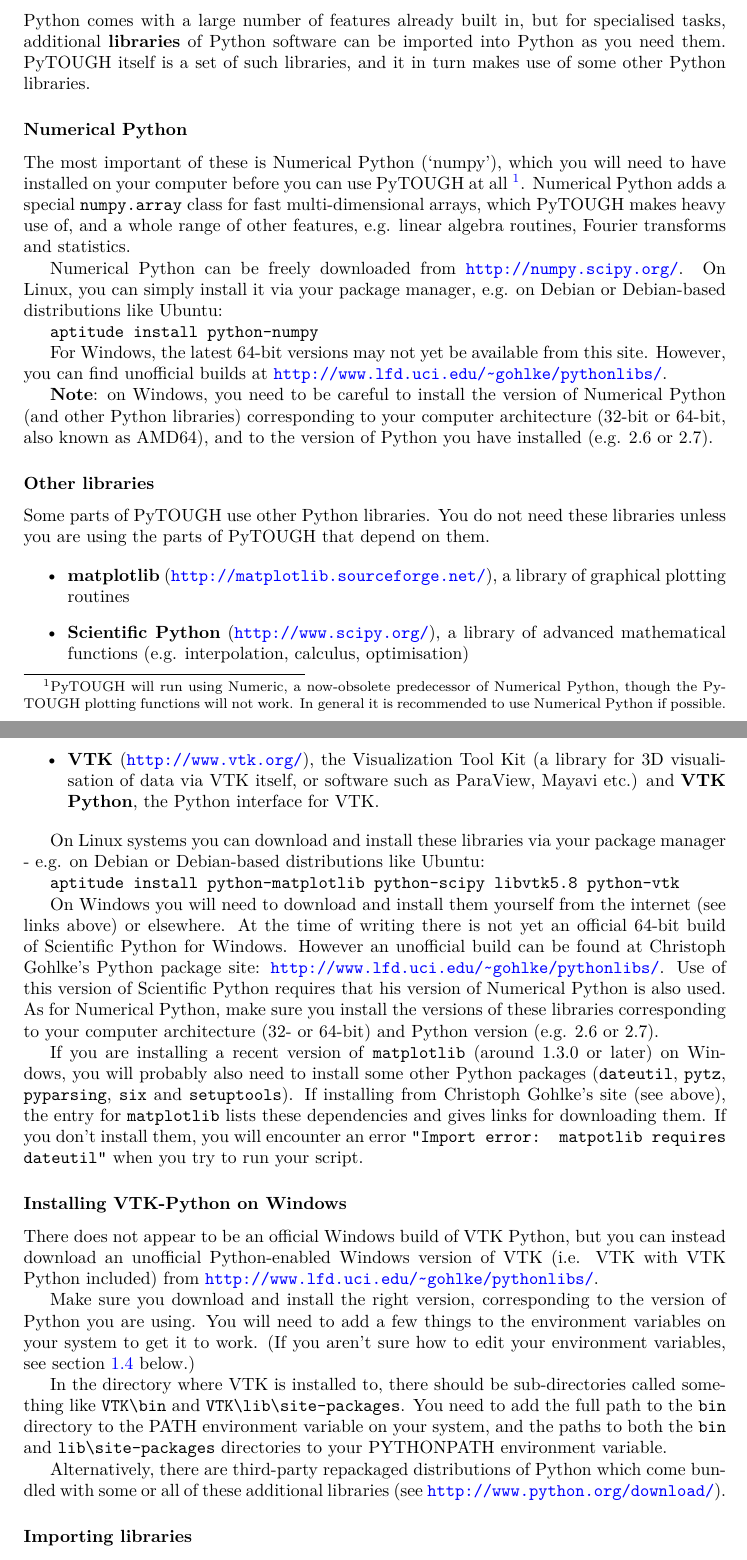
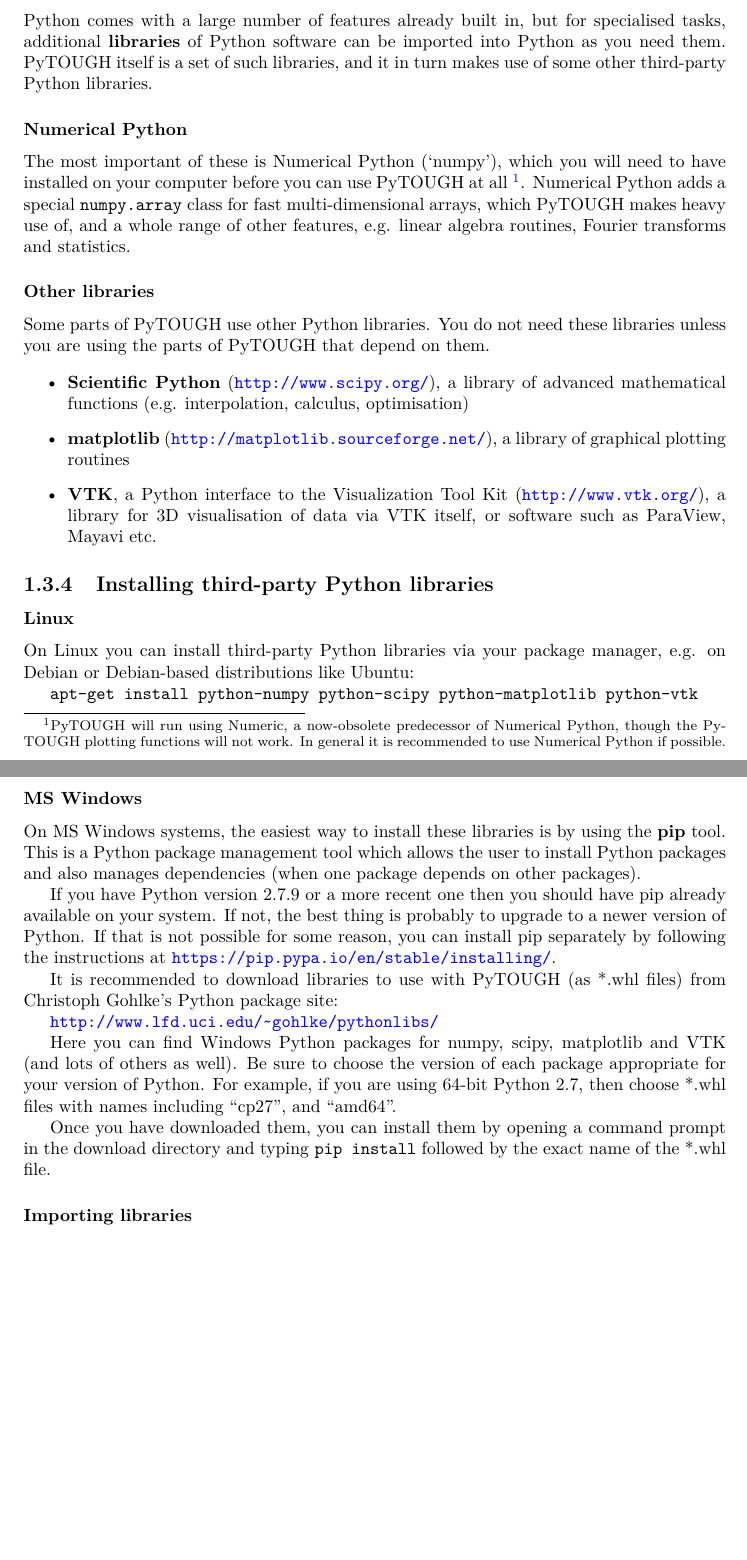
Before and after one commit to acroucher/PyTOUGH, a LaTeX thesis (doc/PyTOUGH-guide.tex, which reads doc/introduction.tex): two parts of pages 11 and 12 of 129, joined at a grey line, cut so that both start at the same text, the shorter picture padded with empty space. Compiled offline with pdfLaTeX; a missing bibliography style is replaced by a similar one.

Commit message:
Update user guide instructions for installing Python packages on windows (using pip)

```diff
--- a/doc/introduction.tex
+++ b/doc/introduction.tex
@@ -130,20 +130,12 @@ It is also possible to run a Python script from within the interactive Python en
 \label{pylibraries}
 \index{Python!libraries}
 
-Python comes with a large number of features already built in, but for specialised tasks, additional \textbf{libraries} of Python software can be imported into Python as you need them.  PyTOUGH itself is a set of such libraries, and it in turn makes use of some other Python libraries.
+Python comes with a large number of features already built in, but for specialised tasks, additional \textbf{libraries} of Python software can be imported into Python as you need them.  PyTOUGH itself is a set of such libraries, and it in turn makes use of some other third-party Python libraries.
 
 \subsubsection{Numerical Python}
 \index{Python!Numerical Python (numpy)}
 
 The most important of these is Numerical Python (`numpy'), which you will need to have installed on your computer before you can use PyTOUGH at all \footnote{PyTOUGH will run using Numeric, a now-obsolete predecessor of Numerical Python, though the PyTOUGH plotting functions will not work.  In general it is recommended to use Numerical Python if possible.}.  Numerical Python adds a special \texttt{numpy.array} class for fast multi-dimensional arrays, which PyTOUGH makes heavy use of, and a whole range of other features, e.g. linear algebra routines, Fourier transforms and statistics.
-
-Numerical Python can be freely downloaded from \url{http://numpy.scipy.org/}.  On Linux, you can simply install it via your package manager, e.g. on Debian or Debian-based distributions like Ubuntu:
-
-\texttt{aptitude install python-numpy}
-
-For Windows, the latest 64-bit versions may not yet be available from this site.  However, you can find unofficial builds at \url{http://www.lfd.uci.edu/\textasciitilde gohlke/pythonlibs/}.
-
-\textbf{Note}: on Windows, you need to be careful to install the version of Numerical Python (and other Python libraries) corresponding to your computer architecture (32-bit or 64-bit, also known as AMD64), and to the version of Python you have installed (e.g. 2.6 or 2.7).
 
 \subsubsection{Other libraries}
 
@@ -154,29 +146,32 @@ For Windows, the latest 64-bit versions may not yet be available from this site.
 Some parts of PyTOUGH use other Python libraries.  You do not need these libraries unless you are using the parts of PyTOUGH that depend on them.
 
 \begin{itemize}
+\item \textbf{Scientific Python} (\url{http://www.scipy.org/}), a library of advanced mathematical functions (e.g. interpolation, calculus, optimisation)
 \item \textbf{matplotlib} (\url{http://matplotlib.sourceforge.net/}), a library of graphical plotting routines
-\item \textbf{Scientific Python} (\url{http://www.scipy.org/}), a library of advanced mathematical functions (e.g. interpolation, calculus, optimisation)
-\item \textbf{VTK} (\url{http://www.vtk.org/}), the Visualization Tool Kit (a library for 3D visualisation of data via VTK itself, or software such as ParaView, Mayavi etc.) and \textbf{VTK Python}, the Python interface for VTK.
+\item \textbf{VTK}, a Python interface to the Visualization Tool Kit (\url{http://www.vtk.org/}), a library for 3D visualisation of data via VTK itself, or software such as ParaView, Mayavi etc.
 \end{itemize}
 
-On Linux systems you can download and install these libraries via your package manager - e.g. on Debian or Debian-based distributions like Ubuntu:
+\subsection{Installing third-party Python libraries}
 
-\texttt{aptitude install python-matplotlib python-scipy libvtk5.8 python-vtk}
+\subsubsection{Linux}
 
-On Windows you will need to download and install them yourself from the internet (see links above) or elsewhere.  At the time of writing there is not yet an official 64-bit build of Scientific Python for Windows.  However an unofficial build can be found at Christoph Gohlke's Python package site: \url{http://www.lfd.uci.edu/\textasciitilde gohlke/pythonlibs/}.  Use of this version of Scientific Python requires that his version of Numerical Python is also used.  As for Numerical Python, make sure you install the versions of these libraries corresponding to your computer architecture (32- or 64-bit) and Python version (e.g. 2.6 or 2.7).
+On Linux you can install third-party Python libraries via your package manager, e.g. on Debian or Debian-based distributions like Ubuntu:
 
-If you are installing a recent version of \texttt{matplotlib} (around 1.3.0 or later) on Windows, you will probably also need to install some other Python packages (\texttt{dateutil}, \texttt{pytz}, \texttt{pyparsing}, \texttt{six} and \texttt{setuptools}). If installing from Christoph Gohlke's site (see above), the entry for \texttt{matplotlib} lists these dependencies and gives links for downloading them. If you don't install them, you will encounter an error \texttt{``Import error: matpotlib requires dateutil"} when you try to run your script.
+\texttt{apt-get install python-numpy python-scipy python-matplotlib python-vtk}
 
-\subsubsection{Installing VTK-Python on Windows}
-\index{Visualization Tool Kit (VTK)}
+\subsubsection{MS Windows}
 
-There does not appear to be an official Windows build of VTK Python, but you can instead download an unofficial Python-enabled Windows version of VTK (i.e. VTK with VTK Python included) from \url{http://www.lfd.uci.edu/\textasciitilde gohlke/pythonlibs/}.
+On MS Windows systems, the easiest way to install these libraries is by using the \textbf{pip} tool. This is a Python package management tool which allows the user to install Python packages and also manages dependencies (when one package depends on other packages).
 
-Make sure you download and install the right version, corresponding to the version of Python you are using.  You will need to add a few things to the environment variables on your system to get it to work.  (If you aren't sure how to edit your environment variables, see section \ref{installing} below.)
+If you have Python version 2.7.9 or a more recent one then you should have pip already available on your system. If not, the best thing is probably to upgrade to a newer version of Python. If that is not possible for some reason, you can install pip separately by following the instructions at \url{https://pip.pypa.io/en/stable/installing/}.
 
-In the directory where VTK is installed to, there should be sub-directories called something like \texttt{VTK\textbackslash bin} and \texttt{VTK\textbackslash lib\textbackslash site-packages}.  You need to add the full path to the \texttt{bin} directory to the PATH environment variable on your system, and the paths to both the \texttt{bin} and \texttt{lib\textbackslash site-packages} directories to your PYTHONPATH environment variable.
+It is recommended to download libraries to use with PyTOUGH (as *.whl files) from Christoph Gohlke's Python package site:
 
-Alternatively, there are third-party repackaged distributions of Python which come bundled with some or all of these additional libraries (see \url{http://www.python.org/download/}).
+\url{http://www.lfd.uci.edu/\textasciitilde gohlke/pythonlibs/}
+
+Here you can find Windows Python packages for numpy, scipy, matplotlib and VTK (and lots of others as well). Be sure to choose the version of each package appropriate for your version of Python. For example, if you are using 64-bit Python 2.7, then choose *.whl files with names including ``cp27'', and ``amd64''.
+
+Once you have downloaded them, you can install them by opening a command prompt in the download directory and typing \texttt{pip install} followed by the exact name of the *.whl file.
 
 \subsubsection{Importing libraries}
 \index{Python!libraries!importing}
```
Also changed, not shown: doc/PyTOUGH-guide.pdf, doc/introduction.tex (2 more changed lines).
